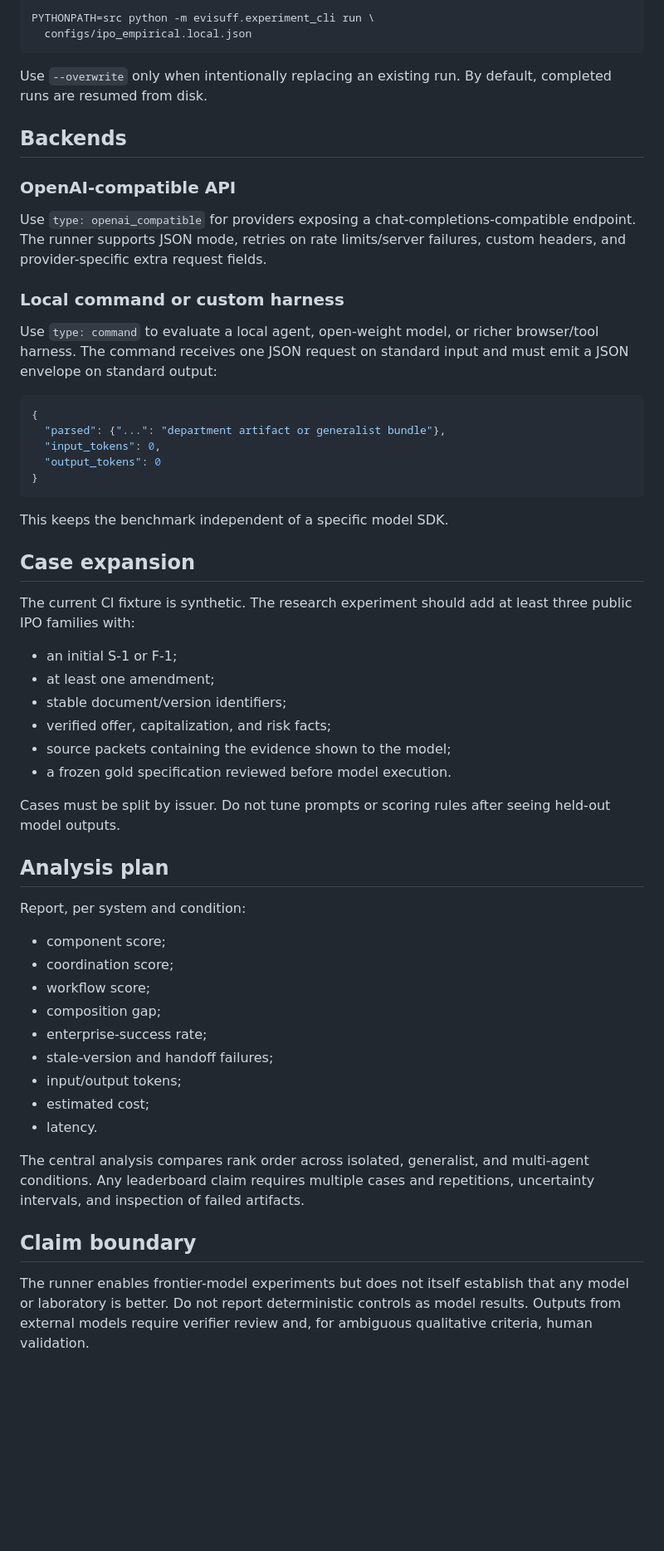
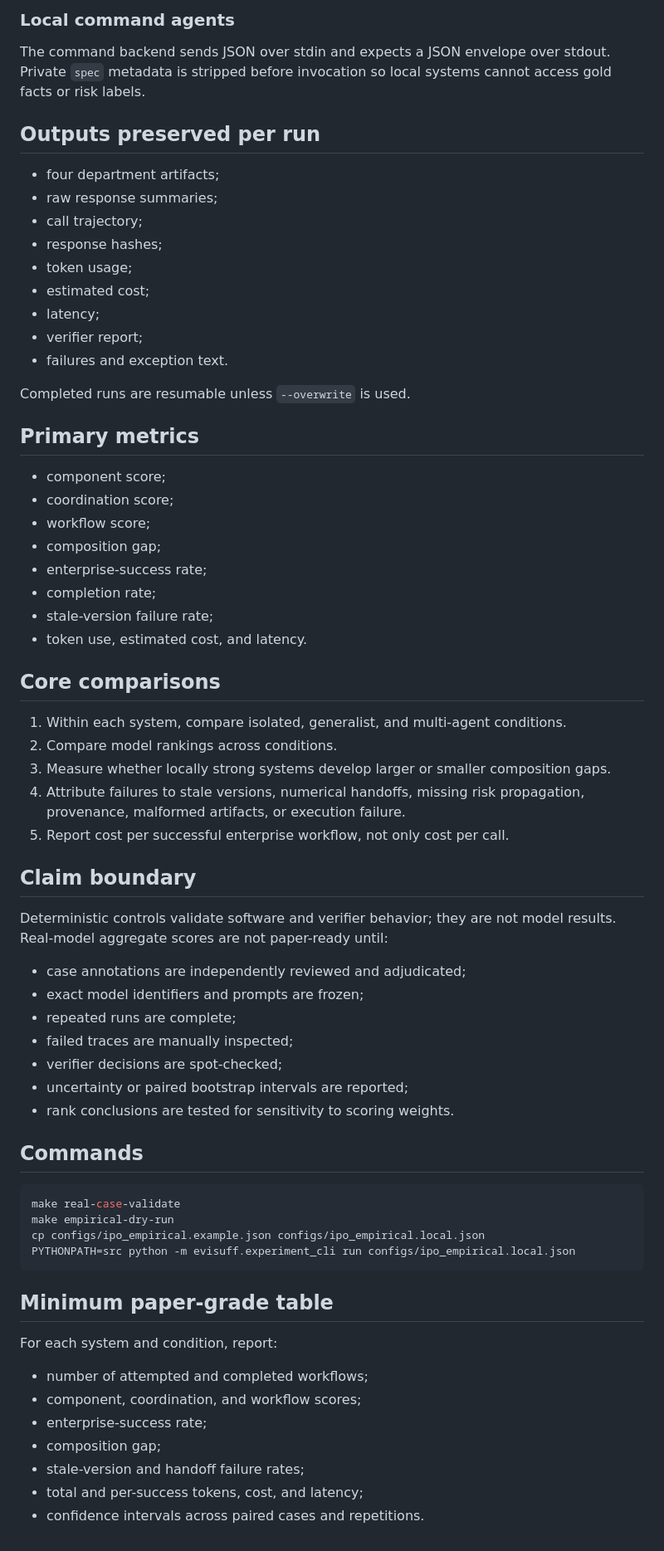
Before and after one commit to EL-K-Code/evisuff-finance, a Markdown page: docs/empirical_phase.md, the part around one of its changes. Shown at 83% size. Drawn GitHub-style; blank space fills up the shorter version.

````diff
--- a/docs/empirical_phase.md
+++ b/docs/empirical_phase.md
@@ -75,60 +59,70 @@ Then run:
 
-```bash
-PYTHONPATH=src python -m evisuff.experiment_cli run \
-  configs/ipo_empirical.local.json
-```
+### Local command agents
 
-Use `--overwrite` only when intentionally replacing an existing run. By default, completed runs are resumed from disk.
+The command backend sends JSON over stdin and expects a JSON envelope over stdout. Private `spec` metadata is stripped before invocation so local systems cannot access gold facts or risk labels.
 
-## Backends
+## Outputs preserved per run
 
-### OpenAI-compatible API
+- four department artifacts;
+- raw response summaries;
+- call trajectory;
+- response hashes;
+- token usage;
+- estimated cost;
+- latency;
+- verifier report;
+- failures and exception text.
 
-Use `type: openai_compatible` for providers exposing a chat-completions-compatible endpoint. The runner supports JSON mode, retries on rate limits/server failures, custom headers, and provider-specific extra request fields.
+Completed runs are resumable unless `--overwrite` is used.
 
-### Local command or custom harness
-
-Use `type: command` to evaluate a local agent, open-weight model, or richer browser/tool harness. The command receives one JSON request on standard input and must emit a JSON envelope on standard output:
-
-```json
-{
-  "parsed": {"...": "department artifact or generalist bundle"},
-  "input_tokens": 0,
-  "output_tokens": 0
-}
-```
-
-This keeps the benchmark independent of a specific model SDK.
-
-## Case expansion
-
-The current CI fixture is synthetic. The research experiment should add at least three public IPO families with:
-
-- an initial S-1 or F-1;
-- at least one amendment;
-- stable document/version identifiers;
-- verified offer, capitalization, and risk facts;
-- source packets containing the evidence shown to the model;
-- a frozen gold specification reviewed before model execution.
-
-Cases must be split by issuer. Do not tune prompts or scoring rules after seeing held-out model outputs.
-
-## Analysis plan
-
-Report, per system and condition:
+## Primary metrics
 
 - component score;
 - coordination score;
 - workflow score;
 - composition gap;
 - enterprise-success rate;
-- stale-version and handoff failures;
-- input/output tokens;
-- estimated cost;
-- latency.
+- completion rate;
+- stale-version failure rate;
+- token use, estimated cost, and latency.
 
-The central analysis compares rank order across isolated, generalist, and multi-agent conditions. Any leaderboard claim requires multiple cases and repetitions, uncertainty intervals, and inspection of failed artifacts.
+## Core comparisons
+
+1. Within each system, compare isolated, generalist, and multi-agent conditions.
+2. Compare model rankings across conditions.
+3. Measure whether locally strong systems develop larger or smaller composition gaps.
+4. Attribute failures to stale versions, numerical handoffs, missing risk propagation, provenance, malformed artifacts, or execution failure.
+5. Report cost per successful enterprise workflow, not only cost per call.
 
 ## Claim boundary
 
-The runner enables frontier-model experiments but does not itself establish that any model or laboratory is better. Do not report deterministic controls as model results. Outputs from external models require verifier review and, for ambiguous qualitative criteria, human validation.
+Deterministic controls validate software and verifier behavior; they are not model results. Real-model aggregate scores are not paper-ready until:
+
+- case annotations are independently reviewed and adjudicated;
+- exact model identifiers and prompts are frozen;
+- repeated runs are complete;
+- failed traces are manually inspected;
+- verifier decisions are spot-checked;
+- uncertainty or paired bootstrap intervals are reported;
+- rank conclusions are tested for sensitivity to scoring weights.
+
+## Commands
+
+```bash
+make real-case-validate
+make empirical-dry-run
+cp configs/ipo_empirical.example.json configs/ipo_empirical.local.json
+PYTHONPATH=src python -m evisuff.experiment_cli run configs/ipo_empirical.local.json
+```
+
+## Minimum paper-grade table
+
+For each system and condition, report:
+
+- number of attempted and completed workflows;
+- component, coordination, and workflow scores;
+- enterprise-success rate;
+- composition gap;
+- stale-version and handoff failure rates;
+- total and per-success tokens, cost, and latency;
+- confidence intervals across paired cases and repetitions.
````
Also changed, not shown: other parts of docs/empirical_phase.md (+34 -50 lines).
